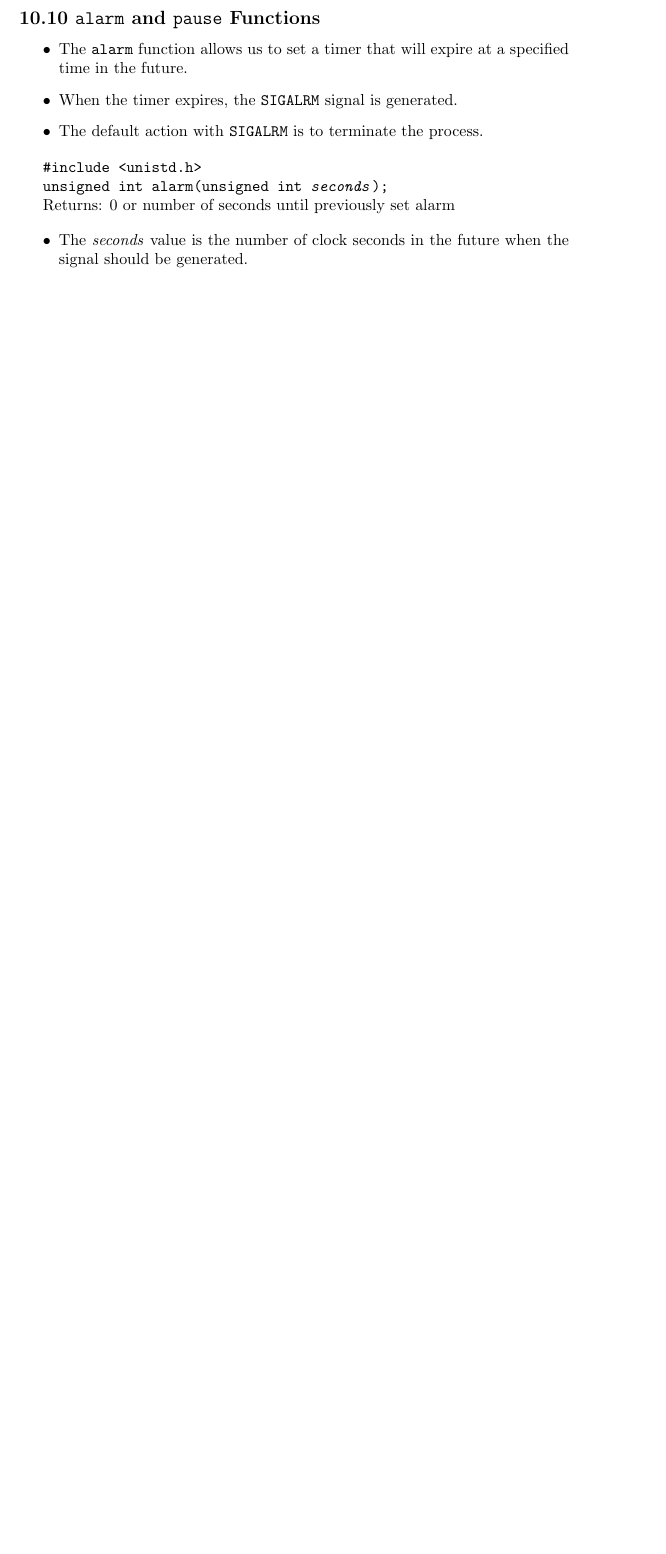
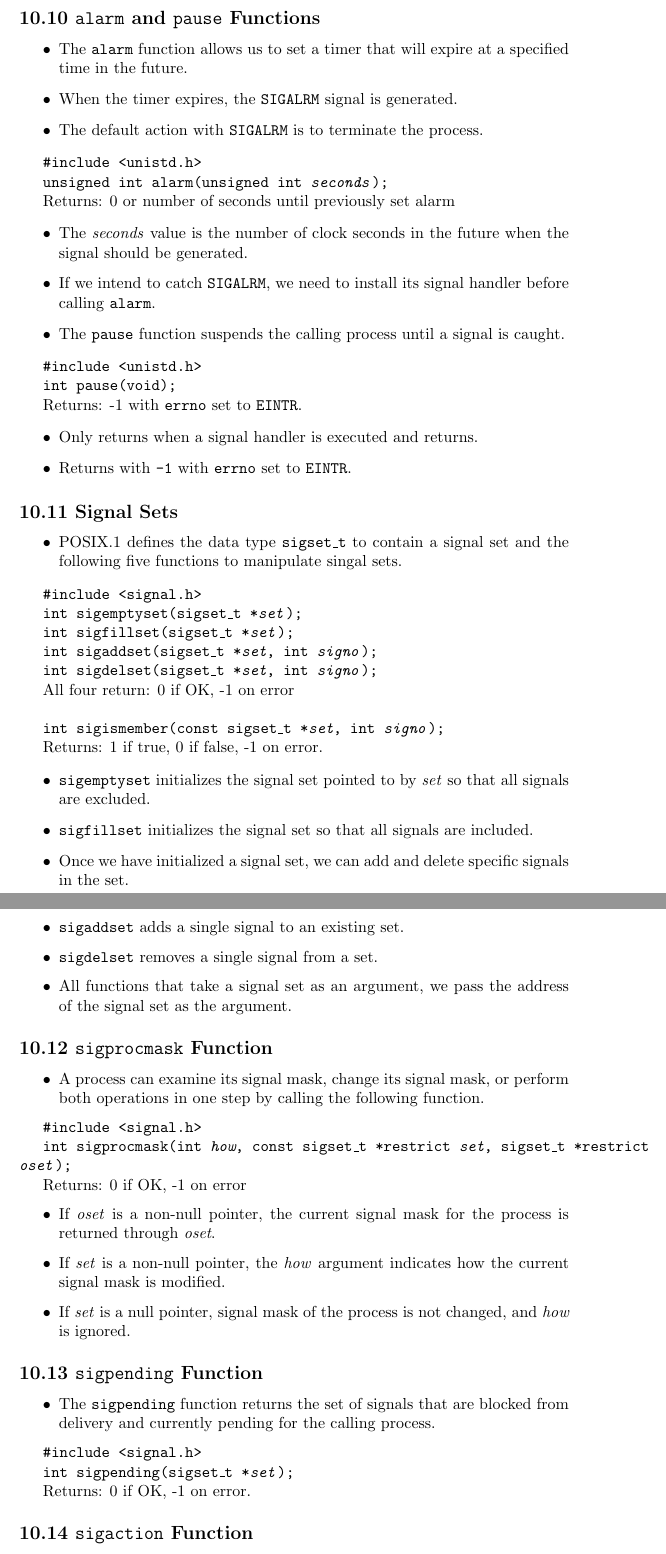
Before and after one commit to mrmiywj/COMS-W4118, a LaTeX document (Reading-Notes/TeX/Reading-Notes-4.tex): part of page 5 of 5 before the commit and two parts of pages 5 and 6 of 6 after it, the two joined at a grey line, cut so that both start at the same text, the shorter picture padded with empty space. Compiled offline with pdfLaTeX.

Commit message:
Fourth set of Reading notes going up.

```diff
--- a/Reading-Notes/TeX/Reading-Notes-4.tex
+++ b/Reading-Notes/TeX/Reading-Notes-4.tex
@@ -210,3 +210,90 @@ Returns: 0 or number of seconds until previously set alarm
 \begin{itemize}
 \item The \emph{seconds} value is the number of clock seconds in the future when
 the signal should be generated.
+\item If we intend to catch \code{SIGALRM}, we need to install its signal
+handler before calling \code{alarm}.
+\item The \code{pause} function suspends the calling process until a signal is
+caught.
+\end{itemize}
+
+\code{\#include <unistd.h>}
+
+\code{int pause(void);}
+
+Returns: -1 with \code{errno} set to \code{EINTR}.
+
+\begin{itemize}
+\item Only returns when a signal handler is executed and returns.
+\item Returns with \code{-1} with \code{errno} set to \code{EINTR}.
+\end{itemize}
+
+\subsection*{10.11 Signal Sets}
+\begin{itemize}
+\item POSIX.1 defines the data type \code{sigset\_t} to contain a signal set and
+the following five functions to manipulate singal sets.
+\end{itemize}
+
+\code{\#include <signal.h>}
+
+\code{int sigemptyset(sigset\_t *\emph{set});}
+
+\code{int sigfillset(sigset\_t *\emph{set});}
+
+\code{int sigaddset(sigset\_t *\emph{set}, int \emph{signo});}
+
+\code{int sigdelset(sigset\_t *\emph{set}, int \emph{signo});}
+
+All four return: 0 if OK, -1 on error \\
+
+\code{int sigismember(const sigset\_t *\emph{set}, int \emph{signo});}
+
+Returns: 1 if true, 0 if false, -1 on error.
+
+\begin{itemize}
+\item \code{sigemptyset} initializes the signal set pointed to by \emph{set} so
+that all signals are excluded.
+\item \code{sigfillset} initializes the signal set so that all signals are
+included.
+\item Once we have initialized a signal set, we can add and delete specific
+signals in the set.
+\item \code{sigaddset} adds a single signal to an existing set.
+\item \code{sigdelset} removes a single signal from a set.
+\item All functions that take a signal set as an argument, we pass the address
+of the signal set as the argument.
+\end{itemize}
+
+\subsection*{10.12 \code{sigprocmask} Function}
+\begin{itemize}
+\item A process can examine its signal mask, change its signal mask, or perform
+both operations in one step by calling the following function.
+\end{itemize}
+
+\code{\#include <signal.h>}
+
+\code{int sigprocmask(int \emph{how}, const sigset\_t *restrict \emph{set},
+sigset\_t *restrict \emph{oset});}
+
+Returns: 0 if OK, -1 on error
+
+\begin{itemize}
+\item If \emph{oset} is a non-null pointer, the current signal mask for the
+process is returned through \emph{oset}.
+\item If \emph{set} is a non-null pointer, the \emph{how} argument indicates how
+the current signal mask is modified.
+\item If \emph{set} is a null pointer, signal mask of the process is not
+changed, and \emph{how} is ignored.
+\end{itemize}
+
+\subsection*{10.13 \code{sigpending} Function}
+\begin{itemize}
+\item The \code{sigpending} function returns the set of signals that are blocked
+from delivery and currently pending for the calling process.
+\end{itemize}
+
+\code{\#include <signal.h>}
+
+\code{int sigpending(sigset\_t *\emph{set});}
+
+Returns: 0 if OK, -1 on error.
+
+\subsection*{10.14 \code{sigaction} Function}
```
Also changed, not shown: Reading-Notes/PDFs/Reading-Notes-4.pdf (added), Reading-Notes/TeX/Reading-Notes-4.tex (18 more changed lines).
